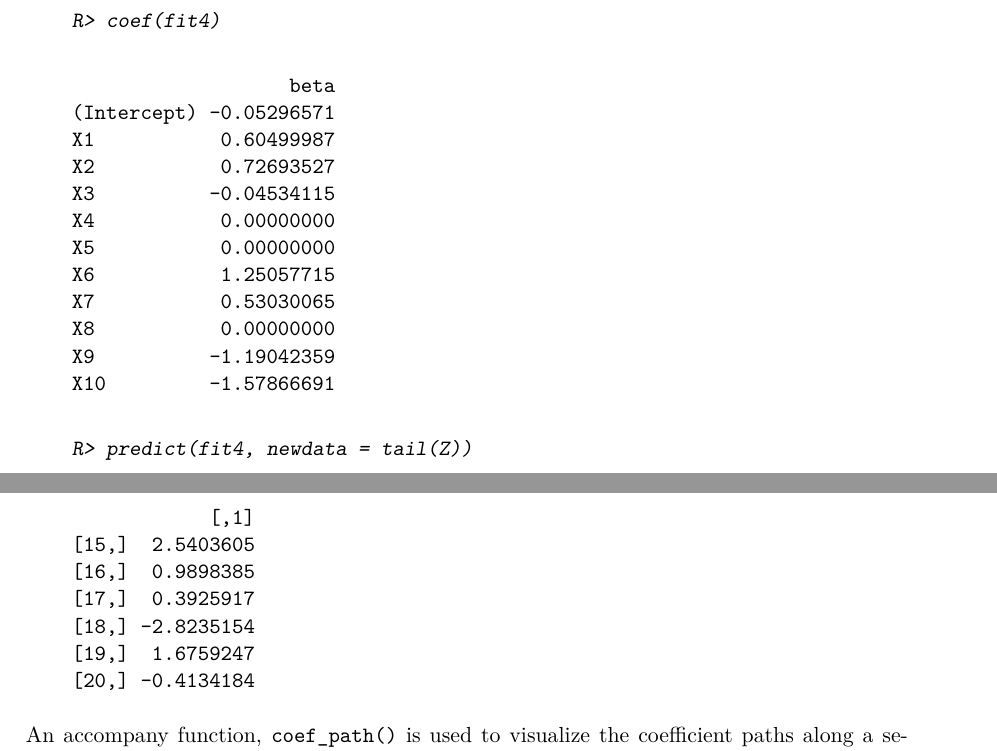
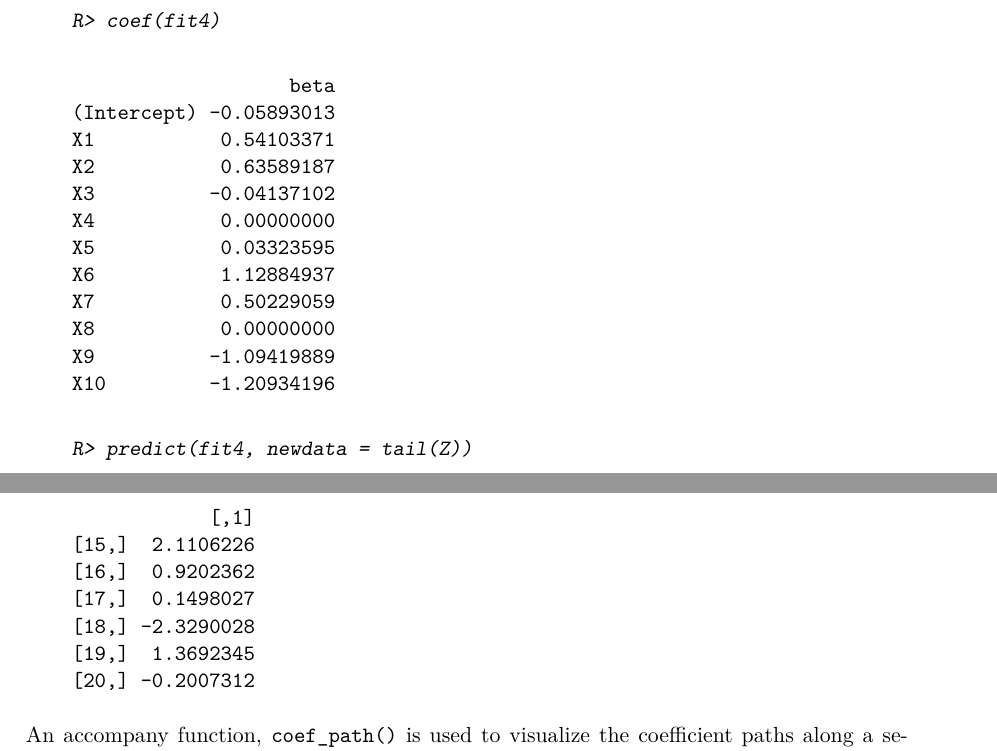
Before and after one commit to harryziyuhe/capnet, a LaTeX document (manuscript/main.tex): two parts of pages 12 and 13 of 23, joined at a grey line, cut so that both start at the same text. Compiled offline with pdfLaTeX.

Commit message:
Update main.tex

```diff
--- a/manuscript/main.tex
+++ b/manuscript/main.tex
@@ -403,17 +403,17 @@ By default, the model fits a Gaussian model using the training design matrix \co
 \end{CodeInput}
 \begin{CodeOutput}
                        beta
-    (Intercept) -0.05296571
-    X1           0.60499987
-    X2           0.72693527
-    X3          -0.04534115
+    (Intercept) -0.05893013
+    X1           0.54103371
+    X2           0.63589187
+    X3          -0.04137102
     X4           0.00000000
-    X5           0.00000000
-    X6           1.25057715
-    X7           0.53030065
+    X5           0.03323595
+    X6           1.12884937
+    X7           0.50229059
     X8           0.00000000
-    X9          -1.19042359
-    X10         -1.57866691
+    X9          -1.09419889
+    X10         -1.20934196
 \end{CodeOutput}
 \end{CodeChunk}
 
@@ -423,12 +423,12 @@ By default, the model fits a Gaussian model using the training design matrix \co
 \end{CodeInput}
 \begin{CodeOutput}
                 [,1]
-    [15,]  2.5403605
-    [16,]  0.9898385
-    [17,]  0.3925917
-    [18,] -2.8235154
-    [19,]  1.6759247
-    [20,] -0.4134184
+    [15,]  2.1106226
+    [16,]  0.9202362
+    [17,]  0.1498027
+    [18,] -2.3290028
+    [19,]  1.3692345
+    [20,] -0.2007312
 \end{CodeOutput}
 \end{CodeChunk}
 
```
Also changed, not shown: manuscript/main.tex (42 more changed lines).
